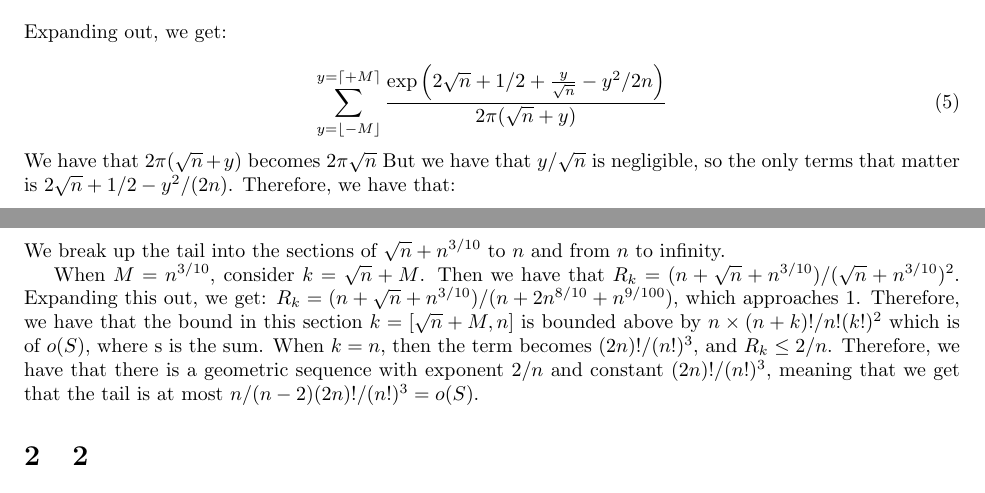
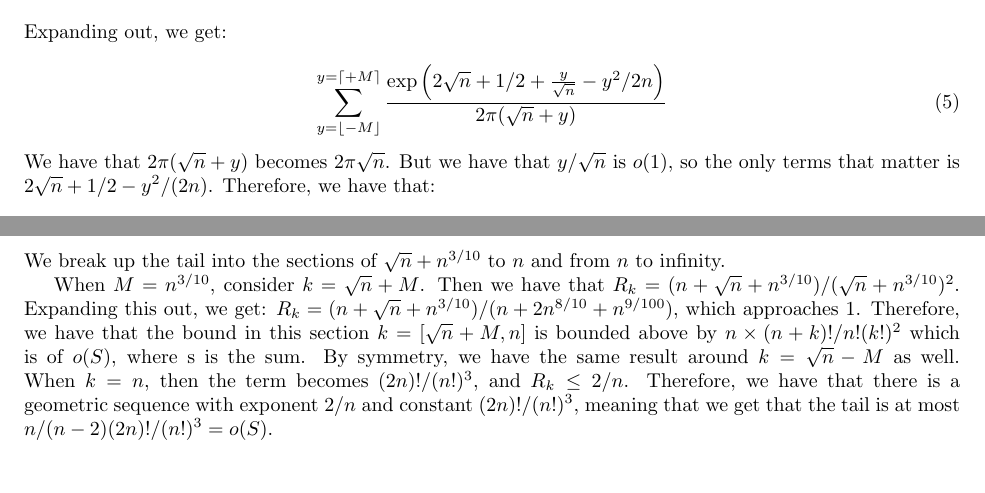
Before and after one commit to ErickLuu/Honours-Project-Notes, a LaTeX problem sheet (Notes/Combinatorics/Assignment 4/Assignment 4.tex): two parts of pages 2 and 3 of 12 before the commit and two parts of pages 3 and 4 of 15 after it, joined at a grey line, cut so that both start at the same text. Compiled offline with pdfLaTeX.

Commit message:
txs auto checkin

```diff
--- a/Notes/Combinatorics/Assignment 4/Assignment 4.tex
+++ b/Notes/Combinatorics/Assignment 4/Assignment 4.tex
@@ -9,6 +9,7 @@
 \newcommand{\ops}{\overset{\text{ops}}{\leftrightarrow}}
 \newcommand{\egf}{\overset{\text{egf}}{\leftrightarrow}}
 %opening
+\AddToHook{cmd/section/before}{\clearpage}
 \title{Assignment 4}
 \author{Eric Luu}
 
@@ -81,10 +82,12 @@ Now we let $y = k - \sqrt{n}$, or that $k = \sqrt{n} + y$. Then we have that:
 	\frac{n^{\sqrt{n} + y} e^{\sqrt{n} + y + \frac{(\sqrt{n} + y)^2}{2n}}}
 	{ \left(\sqrt{n} + y\right)^{2(\sqrt{n} + y)}(\sqrt{n} + y) }\\
 \end{equation*}
-Now we have that if $y = o(n^{2/3})$, then we have that
+Now we have that if $y = o(n^{1/3})$, then we have that
 \begin{equation}
 	 \left(\sqrt{n} + y\right)^{2(\sqrt{n} + y)} = \sqrt{n}^{2 (\sqrt{n} + y)} \exp(2y + \frac{y^2}{n} + O(y^3/n^2))
 \end{equation}
+
+
 But we have that $\sqrt{n}^{2 (\sqrt{n} + y)}  = n^{\sqrt{n} + y}$. So we have that:
 \begin{align*}
 	&\sum_{y = \lfloor -M \rfloor }^{y =  \lceil + M \rceil}
@@ -108,8 +111,8 @@ Expanding out, we get:
 	\frac{\exp\left(2 \sqrt{n} + 1/2 + \frac{y}{\sqrt{n}} - y^2/2n\right)}
 	{2 \pi(\sqrt{n} + y) }\\
 \end{equation}
-We have that $2 \pi (\sqrt{n} + y)$ becomes $2 \pi \sqrt{n}$
-But we have that $y/\sqrt{n}$ is negligible, so the only terms that matter is $2 \sqrt{n} + 1/2 - y^2/(2n)$. Therefore, we have that:
+We have that $2 \pi (\sqrt{n} + y)$ becomes $2 \pi \sqrt{n}$.
+But we have that $y/\sqrt{n}$ is $o(1)$, so the only terms that matter is $2 \sqrt{n} + 1/2 - y^2/(2n)$. Therefore, we have that:
 \begin{equation}
 	=
 	\frac{e^{2 \sqrt{n} + 1/2}}{2 \pi \sqrt{n}}
@@ -135,9 +138,10 @@ We break up the tail into the sections of $\sqrt{n} + n^{3/10}$ to $n$ and from
 
 When $M  = n^{3/10}$, consider $k = \sqrt{n} + M$. Then we have that
 $R_k = (n + \sqrt{n}+ n^{3/10})/(\sqrt{n} + n^{3/10})^2$. Expanding this out, we get:
-$R_k = (n + \sqrt{n} + n^{3/10})/(n + 2 n^{8/10} + n^{9/100})$, which approaches 1. Therefore, we have that the bound in this section $k = [\sqrt{n} + M, n]$ is bounded above by $n \times (n + k)!/n! (k!)^2$ which is of $o(S)$, where s is the sum.
+$R_k = (n + \sqrt{n} + n^{3/10})/(n + 2 n^{8/10} + n^{9/100})$, which approaches 1. Therefore, we have that the bound in this section $k = [\sqrt{n} + M, n]$ is bounded above by $n \times (n + k)!/n! (k!)^2$ which is of $o(S)$, where s is the sum. By symmetry, we have the same result around $k = \sqrt{n} - M$ as well.
 When $k = n$, then the term becomes $(2n)!/ (n!)^3$, and $R_k \leq 2/n$. Therefore,
 we have that there is a geometric sequence with exponent $2/n$ and constant $(2n)!/(n!)^3$, meaning that we get that the tail is at most $n/(n - 2) (2n)!/(n!)^3 = o(S)$.
+
 \section{2}
 Let $k = w + y$ for some $y = O(1)$. Then we have that:
 \begin{equation}
```
